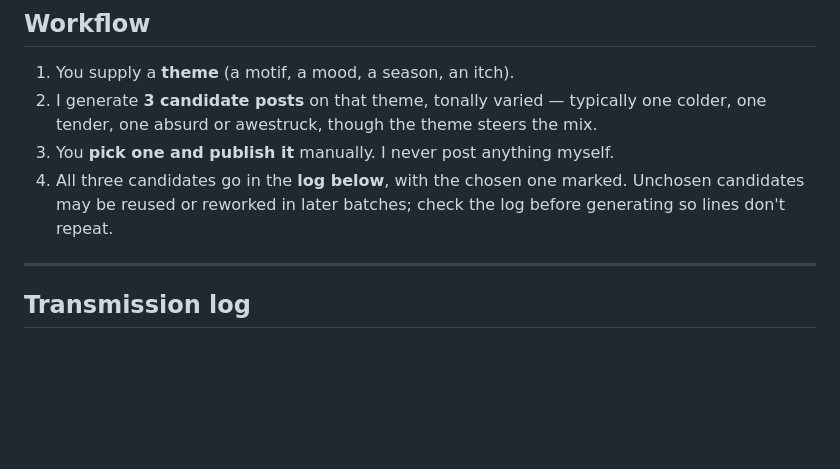
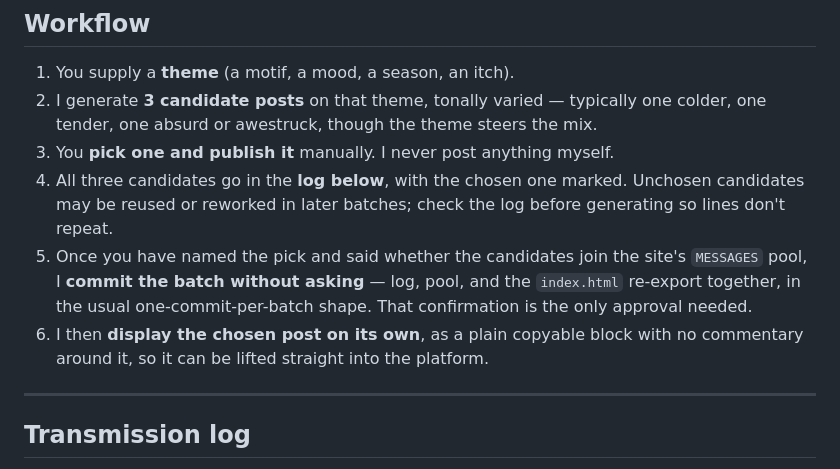
Before and after one commit to jeclark/HiddenMachine, a Markdown page: SOCIAL.md, the part around the change. GitHub-like rendering; blank space fills up the shorter version.

Commit message:
📝 docs: record commit and copy-back steps in social workflow
Once the pick is named and the pool crossover confirmed, the batch is
committed without a further approval round, and the chosen post is shown
back as a plain copyable block.

```diff
--- a/SOCIAL.md
+++ b/SOCIAL.md
@@ -109,6 +109,12 @@ Every post is a transmission that escaped the station. The same voice rules as
 4. All three candidates go in the **log below**, with the chosen one marked.
    Unchosen candidates may be reused or reworked in later batches; check the log
    before generating so lines don't repeat.
+5. Once you have named the pick and said whether the candidates join the site's
+   `MESSAGES` pool, I **commit the batch without asking** — log, pool, and the
+   `index.html` re-export together, in the usual one-commit-per-batch shape.
+   That confirmation is the only approval needed.
+6. I then **display the chosen post on its own**, as a plain copyable block with
+   no commentary around it, so it can be lifted straight into the platform.
 
 ---
 
```
